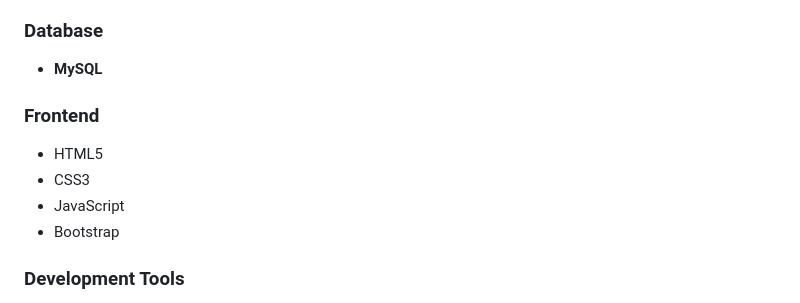
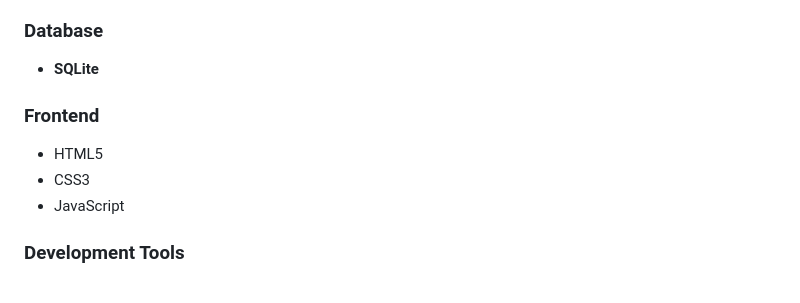
Before and after one commit to Altaf-7/Student-Performance-Management-System, a Markdown page: README.md, the part around the change. Rendered like a GitHub page.

```diff
--- a/README.md
+++ b/README.md
@@ -69,14 +69,13 @@ The application separates authentication data from role-specific information and
 
 ### Database
 
-* **MySQL**
+* **SQLite**
 
 ### Frontend
 
 * HTML5
 * CSS3
 * JavaScript
-* Bootstrap
 
 ### Development Tools
 
```
